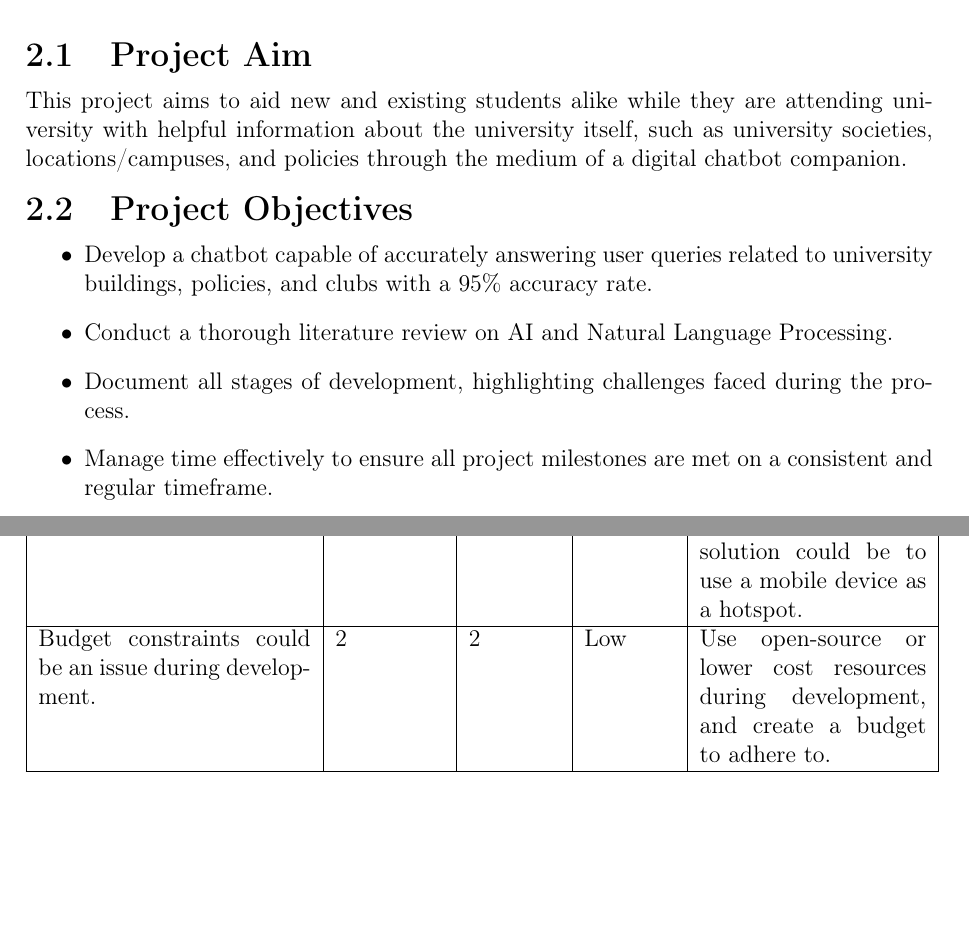
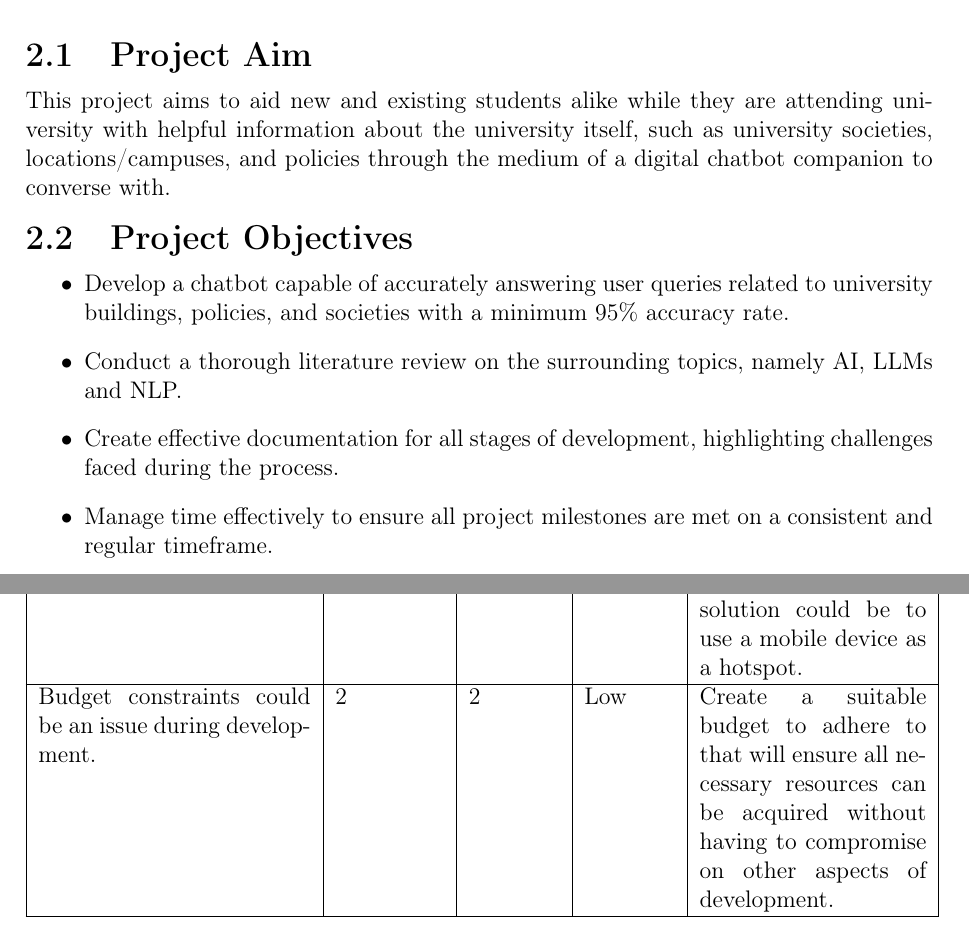
Before and after one commit to LewGoesB00M/CMP6200, a LaTeX thesis (LaTeX/Proposal due 14 Oct/Proposal.tex): two parts of pages 5 and 10 of 15, joined at a grey line, cut so that both start at the same text, the shorter picture padded with empty space. Compiled offline with pdfLaTeX.

Commit message:
Final adjustments: 3.1, 2.1, 2.2, 3.3.

```diff
--- a/LaTeX/Proposal due 14 Oct/Proposal.tex
+++ b/LaTeX/Proposal due 14 Oct/Proposal.tex
@@ -168,14 +168,14 @@
     \section{Project Aim}
     This project aims to aid new and existing students alike while they are attending university with
     helpful information about the university itself, such as university societies, locations/campuses,
-    and policies through the medium of a digital chatbot companion.
+    and policies through the medium of a digital chatbot companion to converse with.
 
     \section{Project Objectives}
     \begin{itemize}
         \item Develop a chatbot capable of accurately answering user queries related to university
-        buildings, policies, and clubs with a 95\% accuracy rate.
-        \item Conduct a thorough literature review on AI and Natural Language Processing.
-        \item Document all stages of development, highlighting challenges faced during the process.
+        buildings, policies, and societies with a minimum 95\% accuracy rate.
+        \item Conduct a thorough literature review on the surrounding topics, namely AI, LLMs and NLP.
+        \item Create effective documentation for all stages of development, highlighting challenges faced during the process.
         \item Manage time effectively to ensure all project milestones are met on a consistent and regular timeframe.
         \item Evaluate the effectiveness of an AI assistant on university student acclimatization.
     \end{itemize}
@@ -318,8 +319,8 @@
 
             \hline
 
-            Budget constraints could be an issue during development. & 2 & 2 & Low & Use open-source or lower
-            cost resources during development, and create a budget to adhere to. \\
+            Budget constraints could be an issue during development. & 2 & 2 & Low & Create a suitable budget to adhere to
+            that will ensure all necessary resources can be acquired without having to compromise on other aspects of development. \\
 
             \hline
 
```
Also changed, not shown: LaTeX/Proposal due 14 Oct/Proposal.pdf, LaTeX/Proposal due 14 Oct/Proposal.tex (9 more changed lines).
